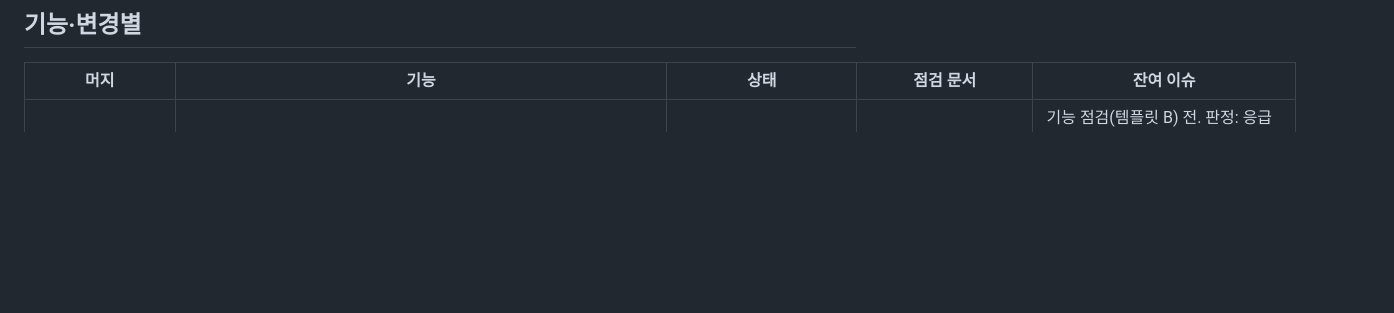
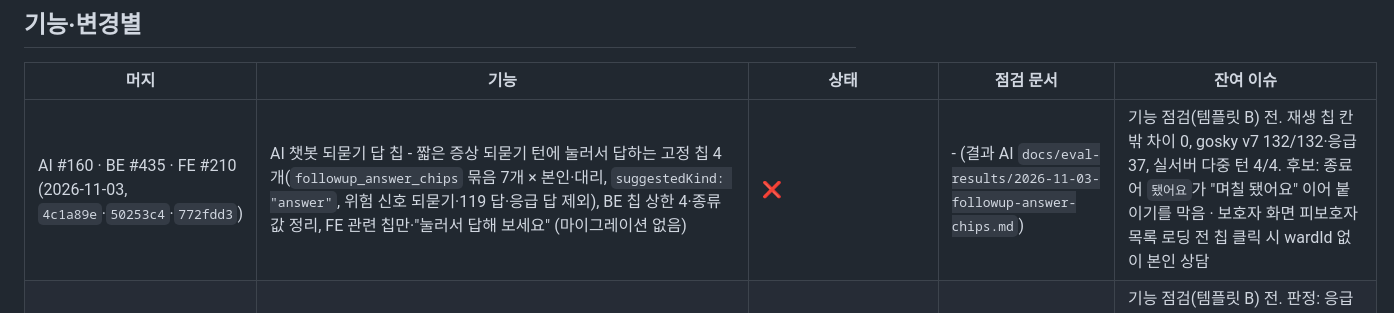
Before and after one commit to Dongyang-Mirae-University-software/SilverBridgeBe, a Markdown page: docs/audit-index.md, the part around the change. Drawn GitHub-style; blank space fills up the shorter version.

```diff
--- a/docs/audit-index.md
+++ b/docs/audit-index.md
@@ -9,6 +9,7 @@
 
 | 머지 | 기능 | 상태 | 점검 문서 | 잔여 이슈 |
 |---|---|---|---|---|
+| AI #160 · BE #435 · FE #210 (2026-11-03, `4c1a89e`·`50253c4`·`772fdd3`) | AI 챗봇 되묻기 답 칩 - 짧은 증상 되묻기 턴에 눌러서 답하는 고정 칩 4개(`followup_answer_chips` 묶음 7개 × 본인·대리, `suggestedKind: "answer"`, 위험 신호 되묻기·119 답·응급 답 제외), BE 칩 상한 4·종류 값 정리, FE 관련 칩만·"눌러서 답해 보세요" (마이그레이션 없음) | ❌ | - (결과 AI `docs/eval-results/2026-11-03-followup-answer-chips.md`) | 기능 점검(템플릿 B) 전. 재생 칩 칸 밖 차이 0, gosky v7 132/132·응급 37, 실서버 다중 턴 4/4. 후보: 종료어 `됐어요`가 "며칠 됐어요" 이어 붙이기를 막음 · 보호자 화면 피보호자 목록 로딩 전 칩 클릭 시 wardId 없이 본인 상담 |
 | AI #159 (2026-11-02, `eae68bf`) | AI 챗봇 응급 안내·과잉 119 - 심정지 의심 응급 행동 줄 `cardiac_arrest`(가슴압박·AED, 고정 문장 예외 승인)·반응·호흡 없음 응급 키워드 추가, 알약 "목에 걸려" 응급 오탐 제외, 위험 신호 낱말이 든 짧은 말도 되묻기(답 마무리는 위험 신호 119 한 줄) (마이그레이션 없음, BE·FE 무변경) | ❌ | - (판정 결과 AI `docs/eval-results/2026-11-02-emergency-overtriage.md`, 새 시험지 v2 36문항) | 기능 점검(템플릿 B) 전. 판정: 응급 37/37·자해 회귀 0, 가슴압박·AED 0→50%(기준 90% 미달 - 사용자 결정 예외 반영), 짧은 증상 되묻기 12→18/24 / 남은 한계: 라우터가 응급으로 보는 짧은 말("숨이 좀..")은 여전히 high+119, 경계 응급 병 이름 안내 없음 - 다음 판정은 새 시험지 v3 |
 | BE #433 (2026-11-02, `feature/sos-ws-title-body`) | SOS WebSocket `sos-triggered`에 푸시와 같은 `title`·`body` 추가(기존 키 유지, 반복 SOS 화면 안 알림창 문구를 푸시와 맞춤, Swagger 설명 갱신) (마이그레이션 없음) | ✅ | `(2026-11-02) audit-sos-ws-title-body.md` (템플릿 B, FE 소비처 전수·변이 4종 전부 검출·gosky 실측·api-docs) | PASS · 🔴 0 · 🟠 0 · 🟡 0 · 🟢 2 - L-1 FE 예비 제목 "긴급 SOS" · L-2 Swagger "10분" 문장 고정 → **전부 조치**(L-1 FE #206 `31a6c27`, L-2 `SosNotificationApiDocSyncTest` - 변이 2종 검출) |
 | AI #151 · BE #426 · FE #203 (2026-11-01) | AI 챗봇 답장 가독성 - 답 모양 `layout`(핵심 한 줄·본문 4줄·질문·카드)·한 줄 한 문장 reply·줄 머리 이모지(허용 목록 19, 응급·자해·위기 🚨만)·경고 박스 문장별·이력은 이모지 제거 / BE 기록 허용 목록 `layout` / FE 칸별 말풍선·응급 상자 맨 위·18px 이상 (마이그레이션 없음) | ✅ | AI `docs/audits/2026-11-01-chat-reply-layout-audit.md`, BE 분석 4-43 (구현 결과 AI `docs/eval-results/2026-11-01-chat-reply-layout.md`, 4-42) | 없음 - 🟡2·🟢5 모두 수정(AI #154·BE #428·FE #204), 판정 보존 통과·gosky v7 132/132 |
```
Also changed, not shown: .claude/rules/policy-chat.md (+2 -1 lines), docs/(2026-10-20) analysis-ai-chat-reservation.md (+6 -0 lines).
